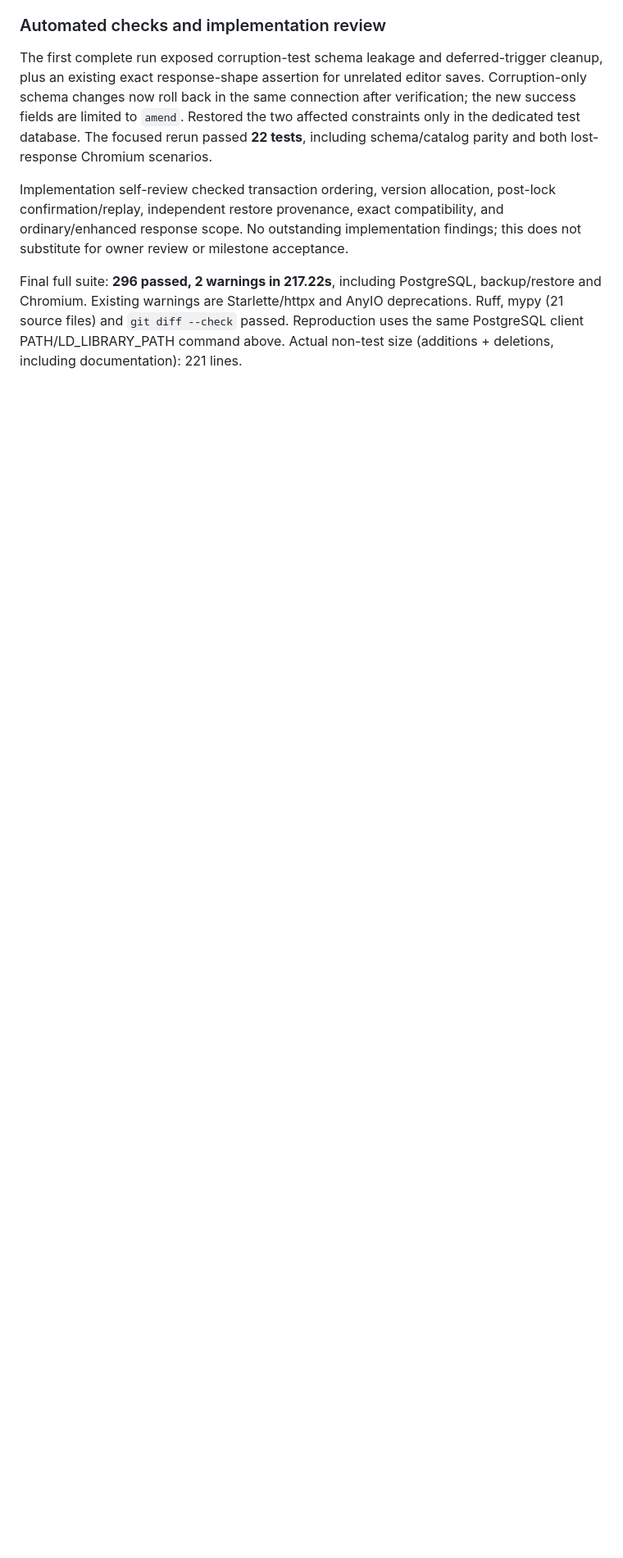
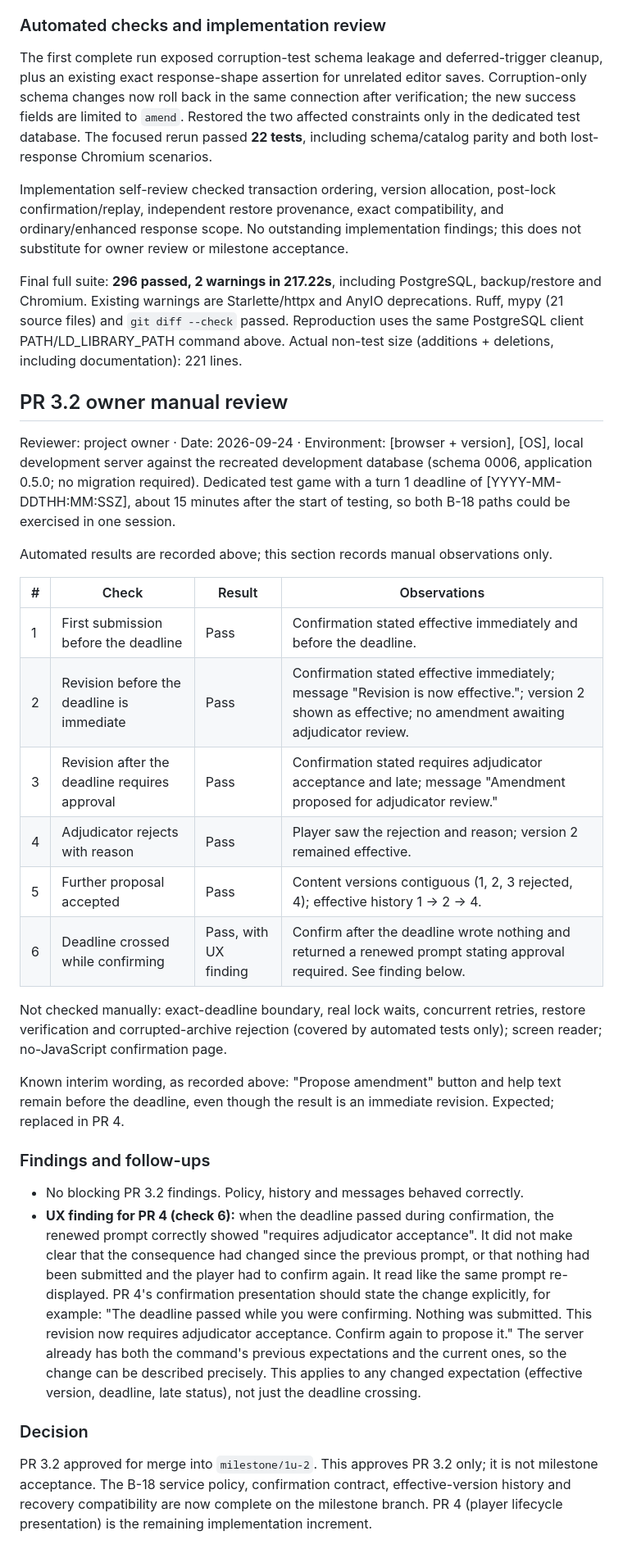
Before and after one commit to kayeleven/ai_wargame, a Markdown page: docs/phase1/verification-1u-2.md, the part around the change. Shown at 82% size. GitHub-like rendering; blank space fills up the shorter version.

Commit message:
Record owner approval and PR 4 confirmation follow-up for PR 3.2

```diff
--- a/docs/phase1/verification-1u-2.md
+++ b/docs/phase1/verification-1u-2.md
@@ -557,3 +557,52 @@ backup/restore and Chromium. Existing warnings are Starlette/httpx and AnyIO
 deprecations. Ruff, mypy (21 source files) and `git diff --check` passed.
 Reproduction uses the same PostgreSQL client PATH/LD_LIBRARY_PATH command above.
 Actual non-test size (additions + deletions, including documentation): 221 lines.
+
+## PR 3.2 owner manual review
+
+Reviewer: project owner · Date: 2026-09-24 · Environment: [browser + version], [OS],
+local development server against the recreated development database (schema 0006,
+application 0.5.0; no migration required). Dedicated test game with a turn 1
+deadline of [YYYY-MM-DDTHH:MM:SSZ], about 15 minutes after the start of testing,
+so both B-18 paths could be exercised in one session.
+
+Automated results are recorded above; this section records manual observations only.
+
+| # | Check | Result | Observations |
+|---|---|---|---|
+| 1 | First submission before the deadline | Pass | Confirmation stated effective immediately and before the deadline. |
+| 2 | Revision before the deadline is immediate | Pass | Confirmation stated effective immediately; message "Revision is now effective."; version 2 shown as effective; no amendment awaiting adjudicator review. |
+| 3 | Revision after the deadline requires approval | Pass | Confirmation stated requires adjudicator acceptance and late; message "Amendment proposed for adjudicator review." |
+| 4 | Adjudicator rejects with reason | Pass | Player saw the rejection and reason; version 2 remained effective. |
+| 5 | Further proposal accepted | Pass | Content versions contiguous (1, 2, 3 rejected, 4); effective history 1 → 2 → 4. |
+| 6 | Deadline crossed while confirming | Pass, with UX finding | Confirm after the deadline wrote nothing and returned a renewed prompt stating approval required. See finding below. |
+
+Not checked manually: exact-deadline boundary, real lock waits, concurrent retries,
+restore verification and corrupted-archive rejection (covered by automated tests only);
+screen reader; no-JavaScript confirmation page.
+
+Known interim wording, as recorded above: "Propose amendment" button and help text
+remain before the deadline, even though the result is an immediate revision. Expected;
+replaced in PR 4.
+
+### Findings and follow-ups
+
+- No blocking PR 3.2 findings. Policy, history and messages behaved correctly.
+- **UX finding for PR 4 (check 6):** when the deadline passed during confirmation,
+  the renewed prompt correctly showed "requires adjudicator acceptance". It did not
+  make clear that the consequence had changed since the previous prompt, or that
+  nothing had been submitted and the player had to confirm again. It read like the
+  same prompt re-displayed. PR 4's confirmation presentation should state the
+  change explicitly, for example: "The deadline passed while you were confirming.
+  Nothing was submitted. This revision now requires adjudicator acceptance. Confirm
+  again to propose it." The server already has both the command's previous
+  expectations and the current ones, so the change can be described precisely.
+  This applies to any changed expectation (effective version, deadline, late status),
+  not just the deadline crossing.
+
+### Decision
+
+PR 3.2 approved for merge into `milestone/1u-2`. This approves PR 3.2 only; it is not
+milestone acceptance. The B-18 service policy, confirmation contract, effective-version
+history and recovery compatibility are now complete on the milestone branch. PR 4
+(player lifecycle presentation) is the remaining implementation increment.
```
